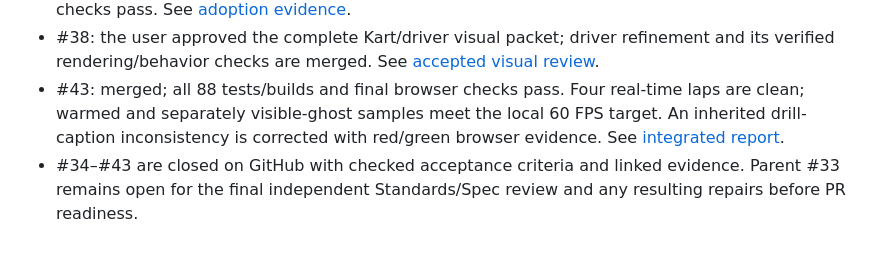
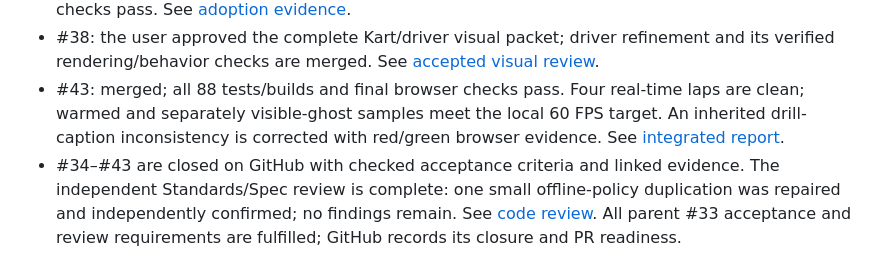
Before and after one commit to Alred21/apex-bite, a Markdown page: docs/iteration-4-tickets.md, the part around the change. Rendered like a GitHub page.

```diff
--- a/docs/iteration-4-tickets.md
+++ b/docs/iteration-4-tickets.md
@@ -78,4 +78,4 @@ The publication task changed documentation only. Implementation is now underway
 - #42: merged; the live 38.225-second reference includes tuned settings and runtime content validation. Eighty-eight tests, twelve clean replay laps, all sixteen drills, and compatible-record checks pass. See [adoption evidence](iteration-4-adoption.md).
 - #38: the user approved the complete Kart/driver visual packet; driver refinement and its verified rendering/behavior checks are merged. See [accepted visual review](iteration-4-driver-review.md).
 - #43: merged; all 88 tests/builds and final browser checks pass. Four real-time laps are clean; warmed and separately visible-ghost samples meet the local 60 FPS target. An inherited drill-caption inconsistency is corrected with red/green browser evidence. See [integrated report](iteration-4-implementation-report.md).
-- #34–#43 are closed on GitHub with checked acceptance criteria and linked evidence. Parent #33 remains open for the final independent Standards/Spec review and any resulting repairs before PR readiness.
+- #34–#43 are closed on GitHub with checked acceptance criteria and linked evidence. The independent Standards/Spec review is complete: one small offline-policy duplication was repaired and independently confirmed; no findings remain. See [code review](iteration-4-code-review.md). All parent #33 acceptance and review requirements are fulfilled; GitHub records its closure and PR readiness.
```
Also changed, not shown: docs/iteration-4-code-review.md (added, +39 -0 lines), docs/iteration-4-implementation-report.md (+2 -0 lines).
